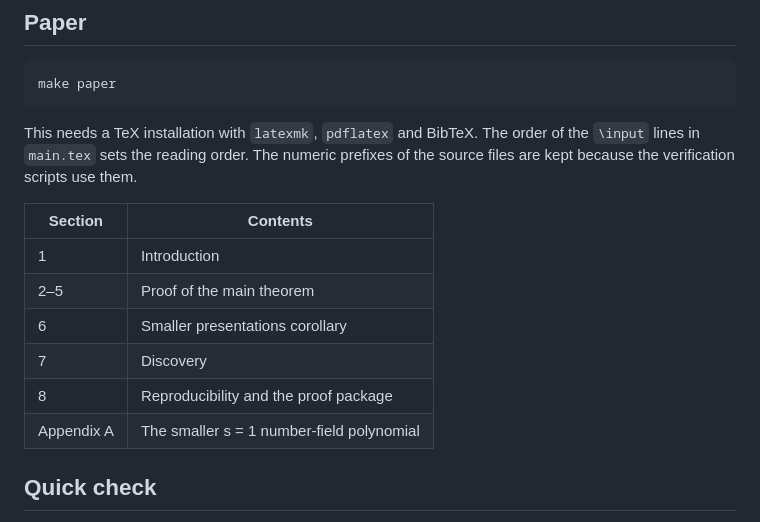
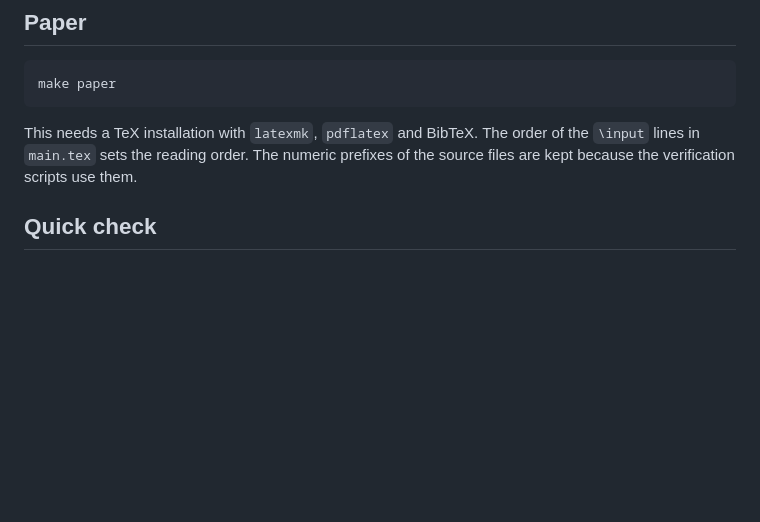
Before and after one commit to sebastianbiallas/sz8-over-q, a Markdown page: README.md, the part around the change. Rendered like a GitHub page; blank space fills up the shorter version.

Commit message:
Remove the paper section table from the README

````diff
--- a/README.md
+++ b/README.md
@@ -23,15 +23,6 @@ make paper
 ```
 
 This needs a TeX installation with `latexmk`, `pdflatex` and BibTeX. The order of the `\input` lines in `main.tex` sets the reading order. The numeric prefixes of the source files are kept because the verification scripts use them.
-
-| Section | Contents |
-| --- | --- |
-| 1 | Introduction |
-| 2–5 | Proof of the main theorem |
-| 6 | Smaller presentations corollary |
-| 7 | Discovery |
-| 8 | Reproducibility and the proof package |
-| Appendix A | The smaller s = 1 number-field polynomial |
 
 ## Quick check
 
````
